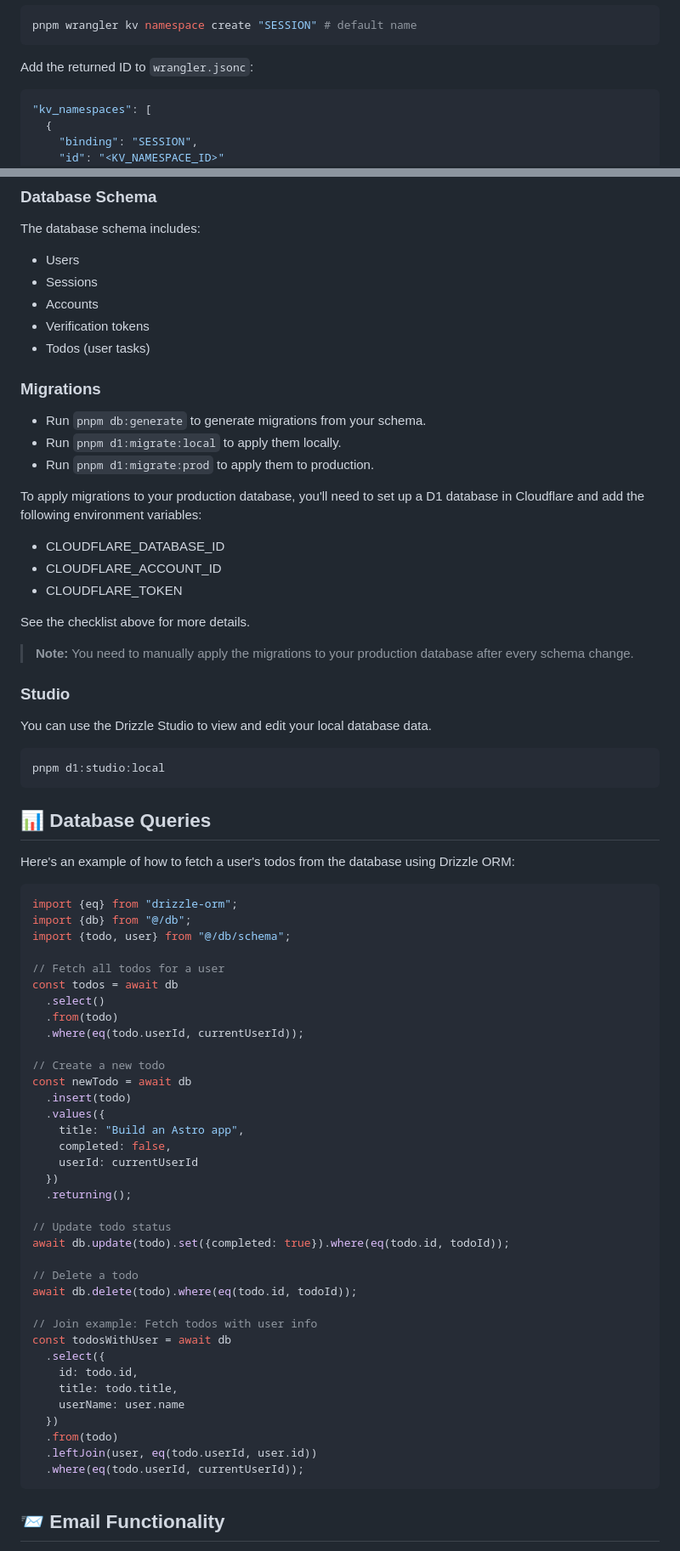
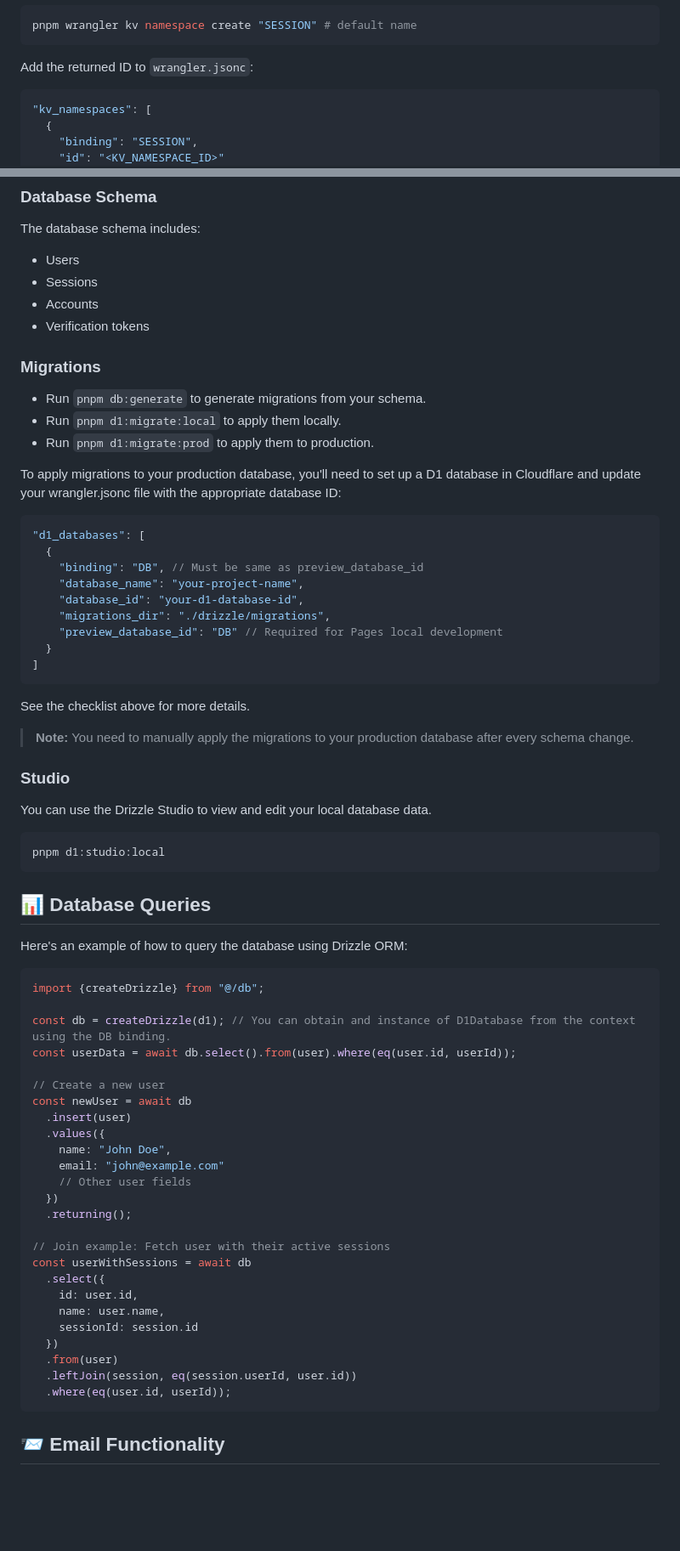
Before and after one commit to indigo-ce/indigo-fullstack, a Markdown page: README.md, 2 parts joined by grey strips. Shown at 85% size. Rendered like a GitHub page; blank space fills up the shorter version.

````diff
--- a/README.md
+++ b/README.md
@@ -74,7 +79,7 @@ pnpm wrangler kv namespace create "SESSION" # default name
 
 Add the returned ID to `wrangler.jsonc`:
 
-```json
+```jsonc
 "kv_namespaces": [
   {
     "binding": "SESSION",
@@ -98,7 +103,6 @@ The database schema includes:
 - Sessions
 - Accounts
 - Verification tokens
-- Todos (user tasks)
 
 ### Migrations
 
@@ -106,11 +110,19 @@ The database schema includes:
 - Run `pnpm d1:migrate:local` to apply them locally.
 - Run `pnpm d1:migrate:prod` to apply them to production.
 
-To apply migrations to your production database, you'll need to set up a D1 database in Cloudflare and add the following environment variables:
+To apply migrations to your production database, you'll need to set up a D1 database in Cloudflare and update your wrangler.jsonc file with the appropriate database ID:
 
-- CLOUDFLARE_DATABASE_ID
-- CLOUDFLARE_ACCOUNT_ID
-- CLOUDFLARE_TOKEN
+```jsonc
+"d1_databases": [
+  {
+    "binding": "DB", // Must be same as preview_database_id
+    "database_name": "your-project-name",
+    "database_id": "your-d1-database-id",
+    "migrations_dir": "./drizzle/migrations",
+    "preview_database_id": "DB" // Required for Pages local development
+  }
+]
+```
 
 See the checklist above for more details.
 
@@ -126,45 +138,34 @@ pnpm d1:studio:local
 
 ## 📊 Database Queries
 
-Here's an example of how to fetch a user's todos from the database using Drizzle ORM:
+Here's an example of how to query the database using Drizzle ORM:
 
 ```typescript
-import {eq} from "drizzle-orm";
-import {db} from "@/db";
-import {todo, user} from "@/db/schema";
+import {createDrizzle} from "@/db";
 
-// Fetch all todos for a user
-const todos = await db
-  .select()
-  .from(todo)
-  .where(eq(todo.userId, currentUserId));
+const db = createDrizzle(d1); // You can obtain and instance of D1Database from the context using the DB binding.
+const userData = await db.select().from(user).where(eq(user.id, userId));
 
-// Create a new todo
-const newTodo = await db
-  .insert(todo)
+// Create a new user
+const newUser = await db
+  .insert(user)
   .values({
-    title: "Build an Astro app",
-    completed: false,
-    userId: currentUserId
+    name: "John Doe",
+    email: "john@example.com"
+    // Other user fields
   })
   .returning();
 
-// Update todo status
-await db.update(todo).set({completed: true}).where(eq(todo.id, todoId));
-
-// Delete a todo
-await db.delete(todo).where(eq(todo.id, todoId));
-
-// Join example: Fetch todos with user info
-const todosWithUser = await db
+// Join example: Fetch user with their active sessions
+const userWithSessions = await db
   .select({
-    id: todo.id,
-    title: todo.title,
-    userName: user.name
+    id: user.id,
+    name: user.name,
+    sessionId: session.id
   })
-  .from(todo)
-  .leftJoin(user, eq(todo.userId, user.id))
-  .where(eq(todo.userId, currentUserId));
+  .from(user)
+  .leftJoin(session, eq(session.userId, user.id))
+  .where(eq(user.id, userId));
 ```
 
 ## 📨 Email Functionality
````
Also changed, not shown: other parts of README.md (+63 -22 lines).
